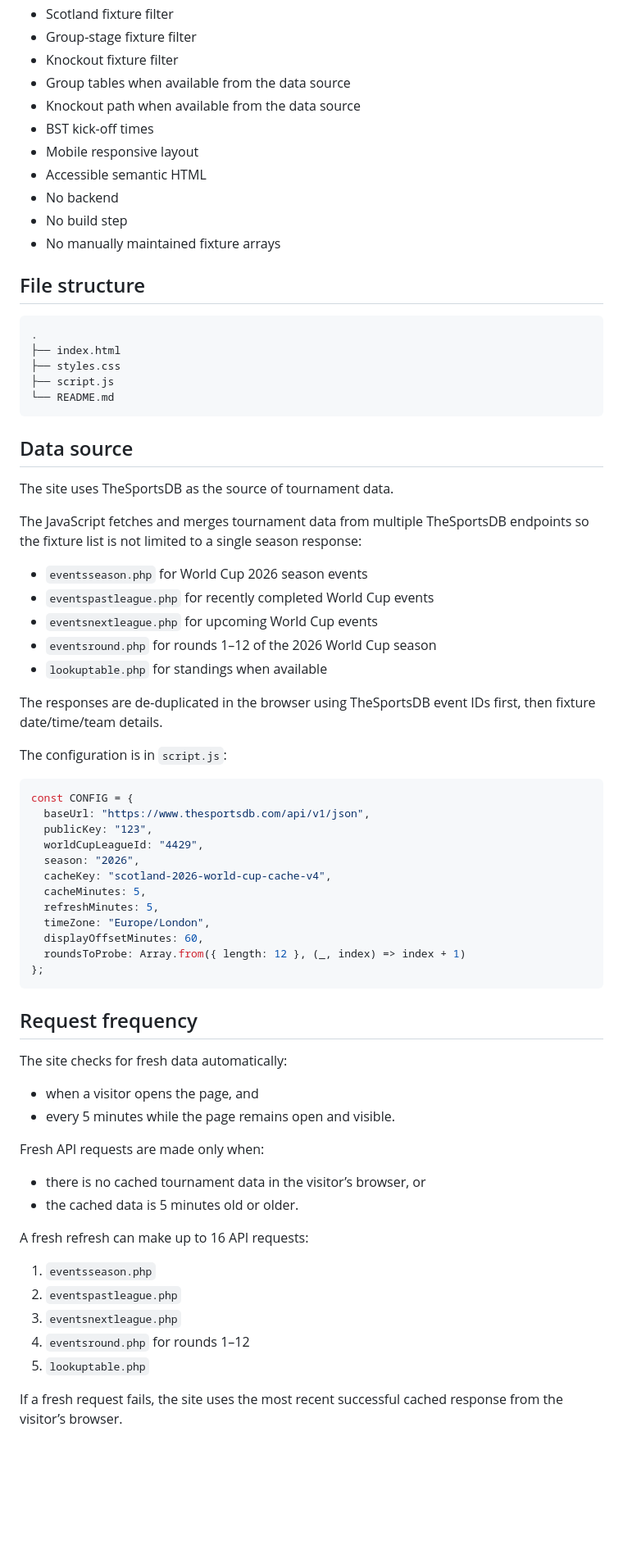
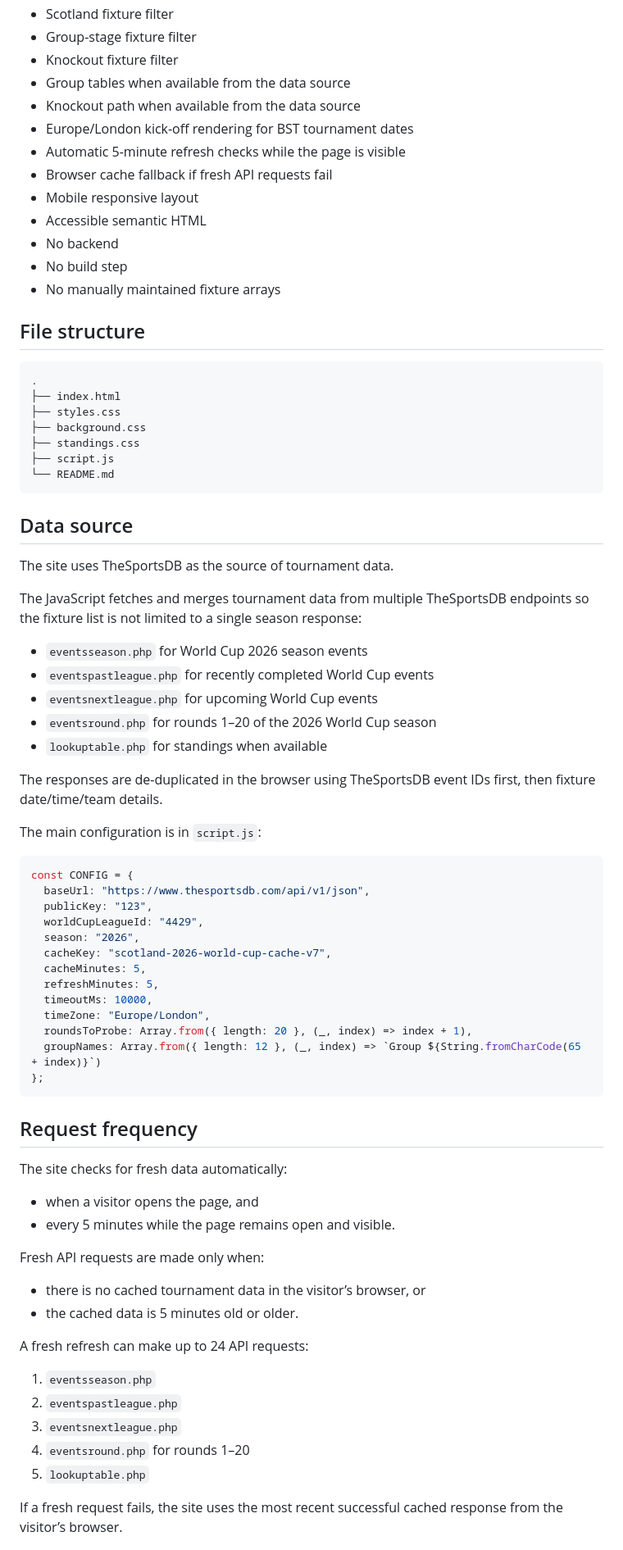
Before and after one commit to deanderson96/come-on-scoTland, a Markdown page: README.md, the part around one of its changes. Shown at 82% size. Rendered like a GitHub page; blank space fills up the shorter version.

Commit message:
Update README after project review

````diff
--- a/README.md
+++ b/README.md
@@ -14,7 +14,9 @@ The site is built with plain HTML, CSS and JavaScript and is ready to deploy on
 - Knockout fixture filter
 - Group tables when available from the data source
 - Knockout path when available from the data source
-- BST kick-off times
+- Europe/London kick-off rendering for BST tournament dates
+- Automatic 5-minute refresh checks while the page is visible
+- Browser cache fallback if fresh API requests fail
 - Mobile responsive layout
 - Accessible semantic HTML
 - No backend
@@ -27,6 +29,8 @@ The site is built with plain HTML, CSS and JavaScript and is ready to deploy on
 .
 ├── index.html
 ├── styles.css
+├── background.css
+├── standings.css
 ├── script.js
 └── README.md
 ```
@@ -40,12 +44,12 @@ The JavaScript fetches and merges tournament data from multiple TheSportsDB endp
 - `eventsseason.php` for World Cup 2026 season events
 - `eventspastleague.php` for recently completed World Cup events
 - `eventsnextleague.php` for upcoming World Cup events
-- `eventsround.php` for rounds 1–12 of the 2026 World Cup season
+- `eventsround.php` for rounds 1–20 of the 2026 World Cup season
 - `lookuptable.php` for standings when available
 
 The responses are de-duplicated in the browser using TheSportsDB event IDs first, then fixture date/time/team details.
 
-The configuration is in `script.js`:
+The main configuration is in `script.js`:
 
 ```js
 const CONFIG = {
@@ -53,12 +57,13 @@ const CONFIG = {
   publicKey: "123",
   worldCupLeagueId: "4429",
   season: "2026",
-  cacheKey: "scotland-2026-world-cup-cache-v4",
+  cacheKey: "scotland-2026-world-cup-cache-v7",
   cacheMinutes: 5,
   refreshMinutes: 5,
+  timeoutMs: 10000,
   timeZone: "Europe/London",
-  displayOffsetMinutes: 60,
-  roundsToProbe: Array.from({ length: 12 }, (_, index) => index + 1)
+  roundsToProbe: Array.from({ length: 20 }, (_, index) => index + 1),
+  groupNames: Array.from({ length: 12 }, (_, index) => `Group ${String.fromCharCode(65 + index)}`)
 };
 ```
 
@@ -74,12 +79,12 @@ Fresh API requests are made only when:
 - there is no cached tournament data in the visitor’s browser, or
 - the cached data is 5 minutes old or older.
 
-A fresh refresh can make up to 16 API requests:
+A fresh refresh can make up to 24 API requests:
 
 1. `eventsseason.php`
 2. `eventspastleague.php`
 3. `eventsnextleague.php`
-4. `eventsround.php` for rounds 1–12
+4. `eventsround.php` for rounds 1–20
 5. `lookuptable.php`
 
 If a fresh request fails, the site uses the most recent successful cached response from the visitor’s browser.
````
Also changed, not shown: other parts of README.md (+12 -17 lines).
